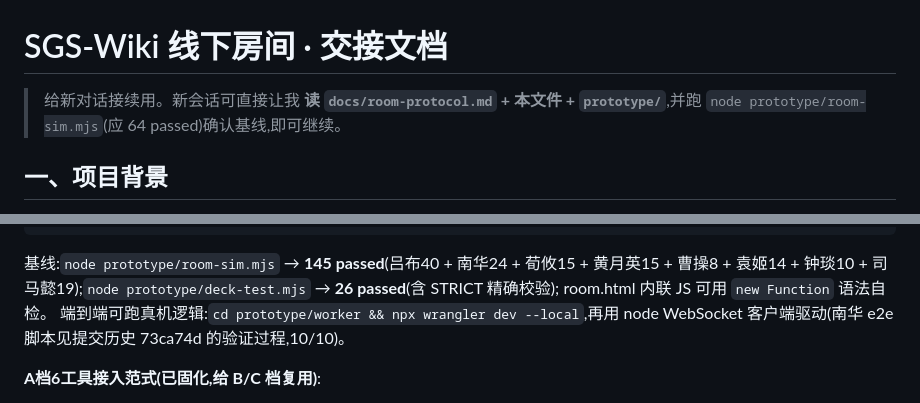
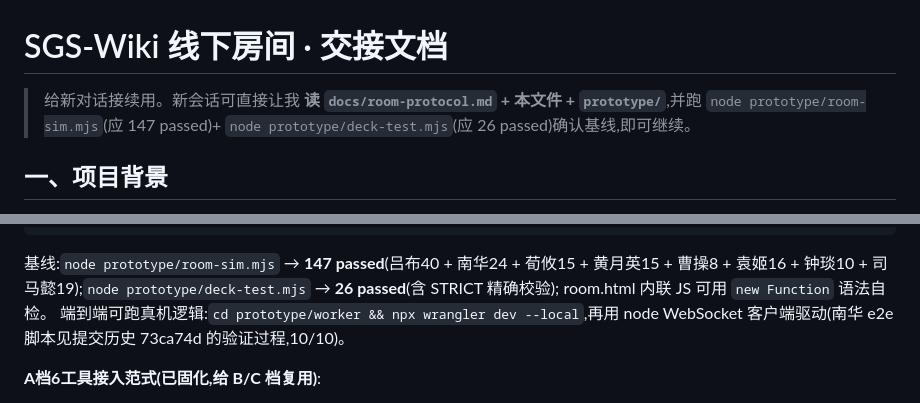
Before and after one commit to initial-jie/sgs-wiki, a Markdown page: docs/HANDOFF.md, 2 parts joined by grey strips. Drawn GitHub-style.

Commit message:
docs: 更新 HANDOFF 基线数字(147/26)
Co-Authored-By: Claude Opus 4.8 <noreply@anthropic.com>

````diff
--- a/docs/HANDOFF.md
+++ b/docs/HANDOFF.md
@@ -1,6 +1,6 @@
 # SGS-Wiki 线下房间 · 交接文档
 
-> 给新对话接续用。新会话可直接让我 **读 `docs/room-protocol.md` + 本文件 + `prototype/`**,并跑 `node prototype/room-sim.mjs`(应 64 passed)确认基线,即可继续。
+> 给新对话接续用。新会话可直接让我 **读 `docs/room-protocol.md` + 本文件 + `prototype/`**,并跑 `node prototype/room-sim.mjs`(应 147 passed)+ `node prototype/deck-test.mjs`(应 26 passed)确认基线,即可继续。
 
 ## 一、项目背景
 
@@ -46,7 +46,7 @@ prototype/
 ├─ client/index.html       早期裸调试页(协议已升级,仅留参考)
 └─ README.md               本地怎么跑(含 Windows、2.5 节 room.html 剧本)
 ```
-基线:`node prototype/room-sim.mjs` → **145 passed**(吕布40 + 南华24 + 荀攸15 + 黄月英15 + 曹操8 + 袁姬14 + 钟琰10 + 司马懿19);`node prototype/deck-test.mjs` → **26 passed**(含 STRICT 精确校验);
+基线:`node prototype/room-sim.mjs` → **147 passed**(吕布40 + 南华24 + 荀攸15 + 黄月英15 + 曹操8 + 袁姬16 + 钟琰10 + 司马懿19);`node prototype/deck-test.mjs` → **26 passed**(含 STRICT 精确校验);
 room.html 内联 JS 可用 `new Function` 语法自检。
 端到端可跑真机逻辑:`cd prototype/worker && npx wrangler dev --local`,再用 node WebSocket 客户端驱动(南华 e2e 脚本见提交历史 73ca74d 的验证过程,10/10)。
 
````
